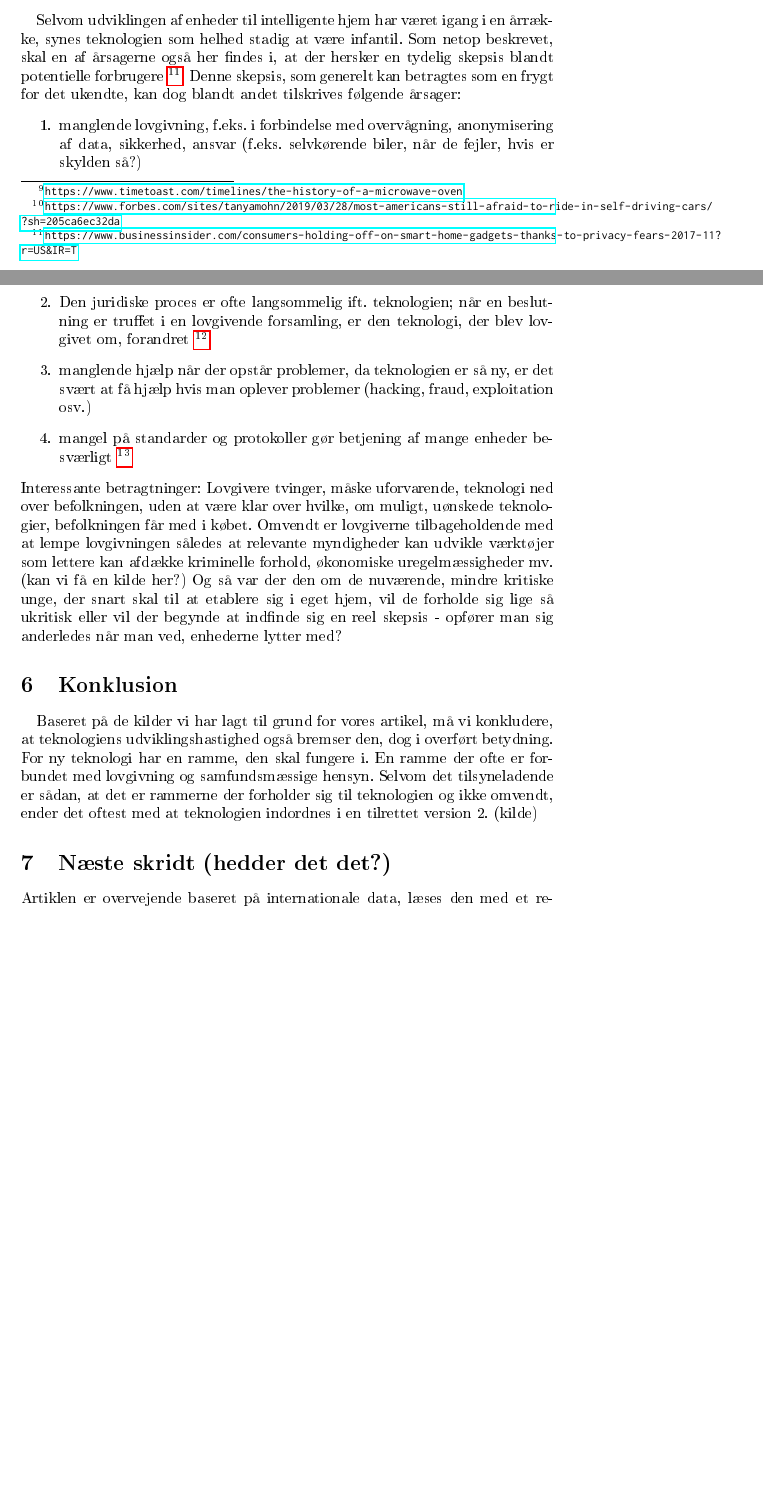
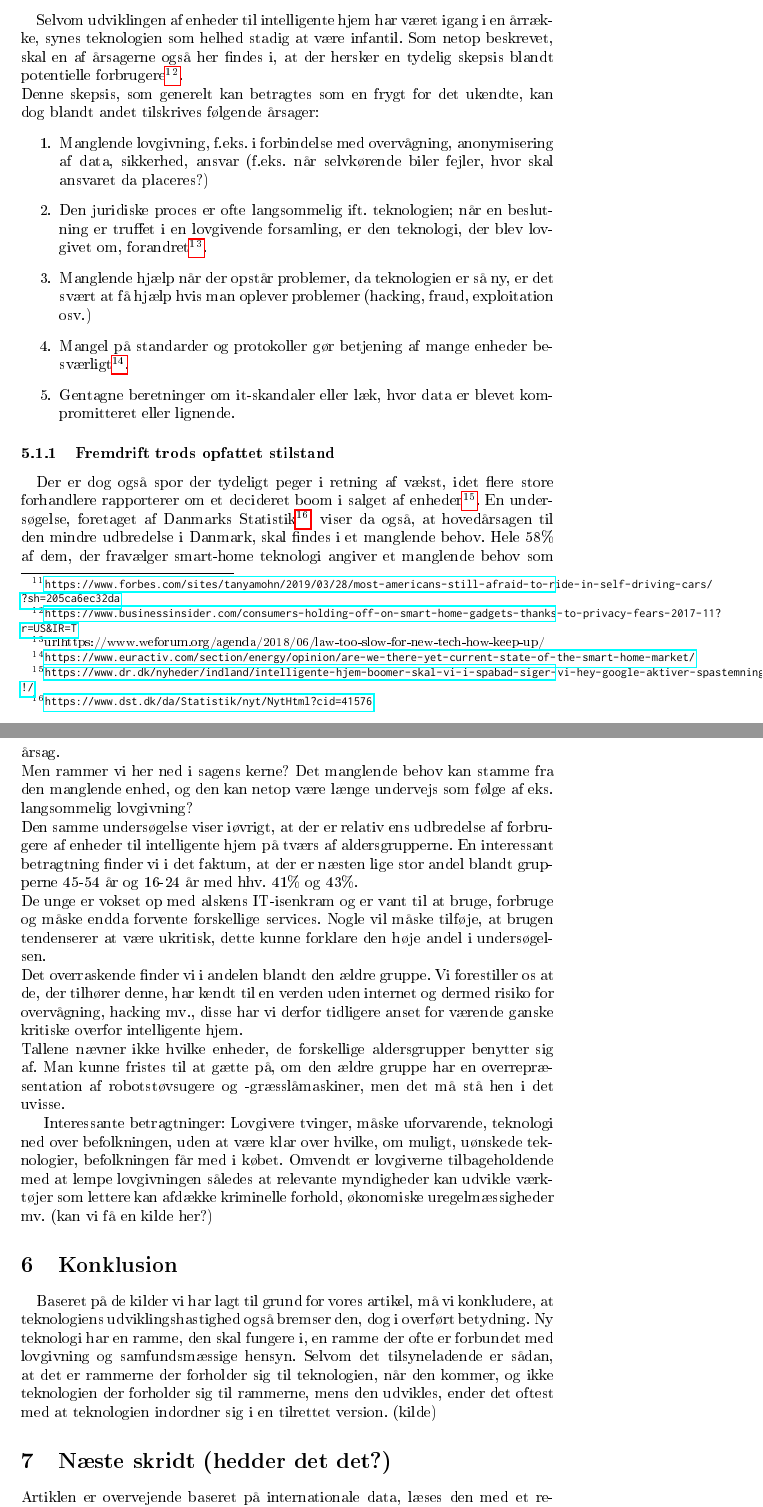
Before and after one commit to CK2800/UFO, a LaTeX problem sheet (eksamen/assignment4.tex): two parts of pages 4 and 5 of 7 before the commit and two parts of pages 5 and 6 of 8 after it, joined at a grey line, cut so that both start at the same text, the shorter picture padded with empty space. The pictures show the PDF file eksamen/assignment4.pdf that the author committed with the source.

Commit message:
Afsnit om tv tilføjet. Afs. om intelligente hjem udvidet. Oprydning, inddeling.

```diff
--- a/eksamen/assignment4.tex
+++ b/eksamen/assignment4.tex
@@ -88,3 +95,4 @@ Dette tal er en stigning i forhold til tallet fra en lignende undersøgelse fra
 \section{Intelligente hjem}
+\subsection{Nuværende tilstand}
 \paragraph{}
 Selvom udviklingen af enheder til intelligente hjem har været igang i en årrække, synes teknologien som helhed stadig at være infantil.
@@ -92,17 +100,30 @@ Som netop beskrevet, skal en af årsagerne også her findes i, at der hersker en
 Denne skepsis, som generelt kan betragtes som en frygt for det ukendte, kan dog blandt andet tilskrives følgende årsager:
 \begin{enumerate}
-    \item manglende lovgivning, f.eks. i forbindelse med overvågning, anonymisering af data, sikkerhed, ansvar (f.eks. selvkørende biler, når de fejler, hvis er skylden så?)
-    \item Den juridiske proces er ofte langsommelig ift. teknologien; når en beslutning er truffet i en lovgivende forsamling, er den teknologi, der blev lovgivet om, forandret \footnote{url{https://www.weforum.org/agenda/2018/06/law-too-slow-for-new-tech-how-keep-up/}}
-    \item manglende hjælp når der opstår problemer, da teknologien er så ny, er det svært at få hjælp hvis man oplever problemer (hacking, fraud, exploitation osv.)
-    \item mangel på standarder og protokoller gør betjening af mange enheder besværligt \footnote{\url{https://www.euractiv.com/section/energy/opinion/are-we-there-yet-current-state-of-the-smart-home-market/}}
+    \item Manglende lovgivning, f.eks. i forbindelse med overvågning, anonymisering af data, sikkerhed, ansvar (f.eks. når selvkørende biler fejler, hvor skal ansvaret da placeres?)
+    \item Den juridiske proces er ofte langsommelig ift. teknologien; når en beslutning er truffet i en lovgivende forsamling, er den teknologi, der blev lovgivet om, forandret\footnote{url{https://www.weforum.org/agenda/2018/06/law-too-slow-for-new-tech-how-keep-up/}}.
+    \item Manglende hjælp når der opstår problemer, da teknologien er så ny, er det svært at få hjælp hvis man oplever problemer (hacking, fraud, exploitation osv.)
+    \item Mangel på standarder og protokoller gør betjening af mange enheder besværligt\footnote{\url{https://www.euractiv.com/section/energy/opinion/are-we-there-yet-current-state-of-the-smart-home-market/}}.
+    \item Gentagne beretninger om it-skandaler eller læk, hvor data er blevet kompromitteret eller lignende.
 \end{enumerate}
+\subsubsection{Fremdrift trods opfattet stilstand}
+\paragraph{}
+Der er dog også spor der tydeligt peger i retning af vækst, idet flere store forhandlere rapporterer om et decideret boom i salget af enheder\footnote{\url{https://www.dr.dk/nyheder/indland/intelligente-hjem-boomer-skal-vi-i-spabad-siger-vi-hey-google-aktiver-spastemning\#!/}}.
+En undersøgelse, foretaget af Danmarks Statistik\footnote{\url{https://www.dst.dk/da/Statistik/nyt/NytHtml?cid=41576}}, viser da også, at hovedårsagen til den mindre udbredelse i Danmark, skal findes i et manglende behov. Hele 58\% af dem, der fravælger smart-home teknologi angiver et manglende behov som årsag. \\
+Men rammer vi her ned i sagens kerne? Det manglende behov kan stamme fra den manglende enhed, og den kan netop være længe undervejs som følge af eks. langsommelig lovgivning?\\
+Den samme undersøgelse viser iøvrigt, at der er relativ ens udbredelse af forbrugere af enheder til intelligente hjem på tværs af aldersgrupperne. En interessant betragtning finder vi i det faktum, at der er næsten lige stor andel blandt grupperne 45-54 år og 16-24 år med hhv. 41\% og 43\%. \\
+De unge er vokset op med alskens IT-isenkram og er vant til at bruge, forbruge og måske endda forvente forskellige services. Nogle vil måske tilføje, at brugen tendenserer at være ukritisk, dette kunne forklare den høje andel i undersøgelsen.\\
+Det overraskende finder vi i andelen blandt den ældre gruppe. Vi forestiller os at de, der tilhører denne, har kendt til en verden uden internet og dermed risiko for overvågning, hacking mv., disse har vi derfor tidligere anset for værende ganske kritiske overfor intelligente hjem. \\
+Tallene nævner ikke hvilke enheder, de forskellige aldersgrupper benytter sig af. Man kunne fristes til at gætte på, om den ældre gruppe har en overrepræsentation af robotstøvsugere og -græsslåmaskiner, men det må stå hen i det uvisse.
+
+
+
 Interessante betragtninger: Lovgivere tvinger, måske uforvarende, teknologi ned over befolkningen, uden at være klar over hvilke, om muligt, uønskede teknologier, befolkningen får med i købet.
 Omvendt er lovgiverne tilbageholdende med at lempe lovgivningen således at relevante myndigheder kan udvikle værktøjer som lettere kan afdække kriminelle forhold, økonomiske uregelmæssigheder mv. (kan vi få en kilde her?)
-Og så var der den om de nuværende, mindre kritiske unge, der snart skal til at etablere sig i eget hjem, vil de forholde sig lige så ukritisk eller vil der begynde at indfinde sig en reel skepsis - opfører man sig anderledes når man ved, enhederne lytter med?
+
 
 \section{Konklusion}
 \paragraph{}
-Baseret på de kilder vi har lagt til grund for vores artikel, må vi konkludere, at teknologiens udviklingshastighed også bremser den, dog i overført betydning. For ny teknologi har en ramme, den skal fungere i. En ramme der ofte er forbundet med lovgivning og samfundsmæssige hensyn. Selvom det tilsyneladende er sådan, at det er rammerne der forholder sig til teknologien og ikke omvendt, ender det oftest med at teknologien indordnes i en tilrettet version 2. (kilde)
+Baseret på de kilder vi har lagt til grund for vores artikel, må vi konkludere, at teknologiens udviklingshastighed også bremser den, dog i overført betydning. Ny teknologi har en ramme, den skal fungere i, en ramme der ofte er forbundet med lovgivning og samfundsmæssige hensyn. Selvom det tilsyneladende er sådan, at det er rammerne der forholder sig til teknologien, når den kommer, og ikke teknologien der forholder sig til rammerne, mens den udvikles, ender det oftest med at teknologien indordner sig i en tilrettet version.  (kilde)
 
 \section{Næste skridt (hedder det det?)}
 Artiklen er overvejende baseret på internationale data, læses den med et regionalt udgangspunkt, bør den suppleres med data fra den lokale befolkning. Vi formoder at der er demografiske forhold som vil være sporbare i disse. Eksempelvis kan man forestille sig, at man i takt med den stigende overvågning af Kinas befolkning, vil kunne finde andre, interessante svar, hvis undersøgelser blev foretaget blandt disse individer - dette fordrer dog at den frie tale er mulig...
```
Also changed, not shown: eksamen/First_Television_Premiere_0001.jpg (added), eksamen/assignment4.pdf, eksamen/assignment4.tex (33 more changed lines).
